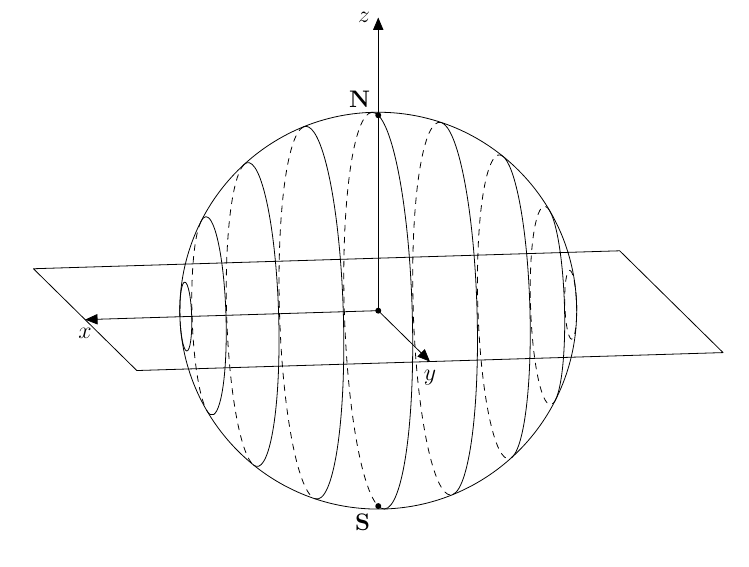
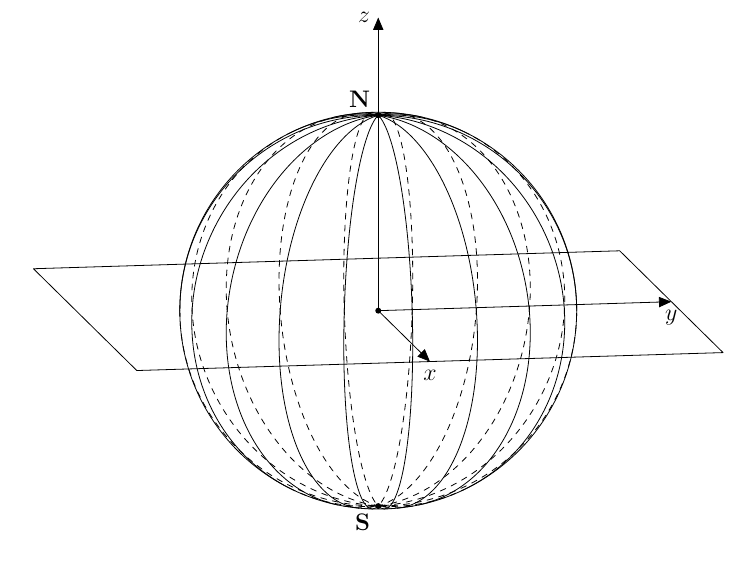
Before and after one commit to AAlperenB/sphere-tikz, a LaTeX document (sphere_fig_tikz2.tex): part of the page, cut so that both start at the same text. Compiled offline with pdfLaTeX.

Commit message:
Cleared a couple of variables

```diff
--- a/sphere_fig_tikz2.tex
+++ b/sphere_fig_tikz2.tex
@@ -41,17 +41,20 @@
 		% Angle of "visibility" % tan(\angVis) = cot(El)*[sin(Az)sin(Lon) - cos(Az)cos(Lon)]
 		\tikzmath{%
 			if {cos(#2) == 1} then {% If El=0
-				\angVis = -90;
+				\angVisA = -90;
+				\angVisB =  90;
 			} else {%
 				if {cos(#2) == -1} then {% If El=180
-					\angVis = 90;
+					\angVisA = 90;
+					\angVisB = 270;
 				} else {
-					\angVis = atan( cot(#2)*((sin(#1)*sin(##2)) - (cos(#1)*cos(##2))) ) ;
+					\angVisA = atan( cot(#2)*((sin(#1)*sin(##2)) - (cos(#1)*cos(##2))) ) ;
+					\angVisB = \angVisA + 180;
 				};
 			};
 		}%
-		\draw[current plane] (\angVis:{##1}) arc (\angVis:\angVis+180:{##1});
-		\draw[current plane, dashed] (\angVis-180:{##1}) arc (\angVis-180:\angVis:{##1});
+		\draw[current plane] (\angVisA: {##1}) arc (\angVisA: \angVisB: {##1});
+		\draw[current plane, dashed] (\angVisB:{##1}) arc (\angVisB: {360+\angVisA}: {##1});
 	}%
 %%%%
 	\renewcommand{\DrawLatitudeCircle}[2][1]{% ##1: Radius, ##2 Latitude
@@ -79,11 +82,13 @@
 						} else {%
 							if {-(tan(#2)*tan(##2)) > 1} then {%
 								{ \draw[current plane, dashed] (0,0) circle ({(##1)*cos(##2)}); };
-							} else {%
+							} else {% Angles of visibility
+								\angVisA = -(#1) - acos( -(tan(#2)*tan(##2);
+								\angVisB = -(#1) + acos( -(tan(#2)*tan(##2);
 								{%
 								\pgfmathsetmacro\angVis{ acos( -(tan(#2)*tan(##2) )) }%
-								\draw[current plane] ({-(#1) - \angVis}: {(##1)*cos(##2)}) arc ({-(#1) - \angVis}: {-(#1) + \angVis}: {(##1)*cos(##2)});
-								\draw[current plane, dashed] ({-(#1) + \angVis}: {(##1)*cos(##2)}) arc ({-(#1) + \angVis}: {360 - (#1) - \angVis}: {(##1)*cos(##2)});
+								\draw[current plane] (\angVisA: {(##1)*cos(##2)}) arc (\angVisA: \angVisB: {(##1)*cos(##2)});
+								\draw[current plane, dashed] (\angVisB: {(##1)*cos(##2)}) arc (\angVisB: {360 + \angVisA}: {(##1)*cos(##2)});
 								};
 							};
 						};
@@ -104,7 +109,7 @@
 				} else {%
 					if { (cos(#1)*tan(##2))/sqrt((sin(#1))^2 + (tan(#2))^2) > 1 } then {%
 						{ \draw[current plane] (0,0) circle ({(##1)*cos(##2)}); };
-					} else {%
+					} else {% Angles of visibility
 						\angVisA = - acos( sin(#1) / sqrt( (sin(#1))^2 + (tan(#2))^2) )%
 										- acos( (cos(#1)*tan(##2)) /sqrt((sin(#1))^2 + (tan(#2))^2) );
 						\angVisB = - acos( sin(#1) / sqrt( (sin(#1))^2 + (tan(#2))^2) )%
@@ -146,13 +147,13 @@
 	\begin{tikzpicture}[line cap=round, line join=round,>=triangle 45]
 		\def\R{3.5}								% Define radius
 		\def\angEl{10}							% Define elevation angle
-		\def\angAz{-80}							% Define azimuth angle
+		\def\angAz{10}							% Define azimuth angle
 		\setAnglesAzEl{\angAz}{\angEl}	% Define common planes
 		\draw (0,0) circle (\R);			% Use [ball color=white] to shade.
 		\foreach \i in {-80, -60, ..., 80}
-%			\DrawLongitudeCircle[\R]{\i}
+			\DrawLongitudeCircle[\R]{\i};
 %			\DrawLatitudeCircle[\R]{\i}
-			\DrawXLatitudeCircle[\R]{\i};
+%			\DrawXLatitudeCircle[\R]{\i};
 		%\DrawYLatitudeCircle[\R]{50}
 		\draw[xyplane, ->] 	(0,0) -- node[below, at end] {$x$} (1.5*\R,0);
 		\draw[xyplane, ->]	(0,0) -- node[below, at end] {$y$} (0,1.5*\R);
```
Also changed, not shown: sphere_fig_tikz2.tex (4 more changed lines).
